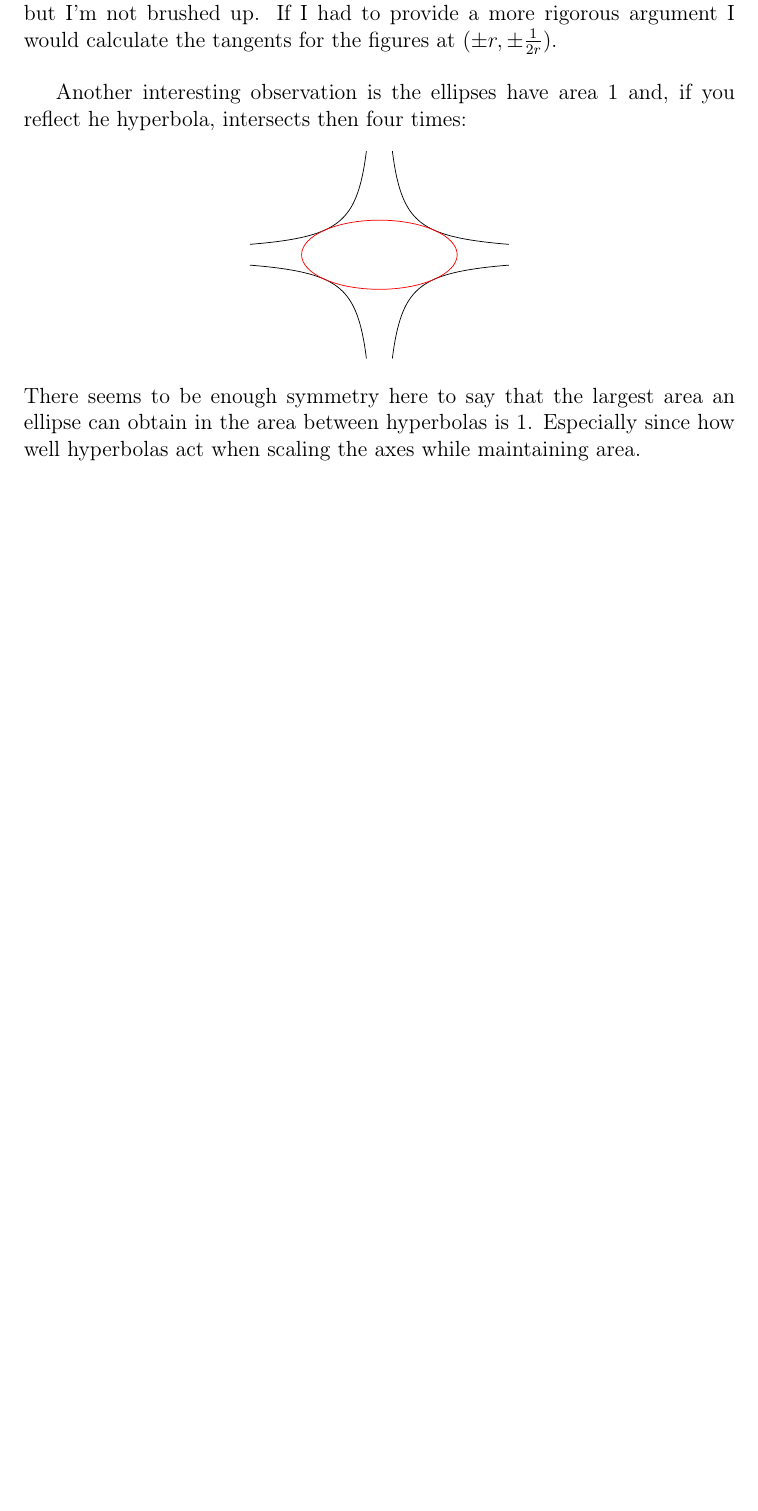
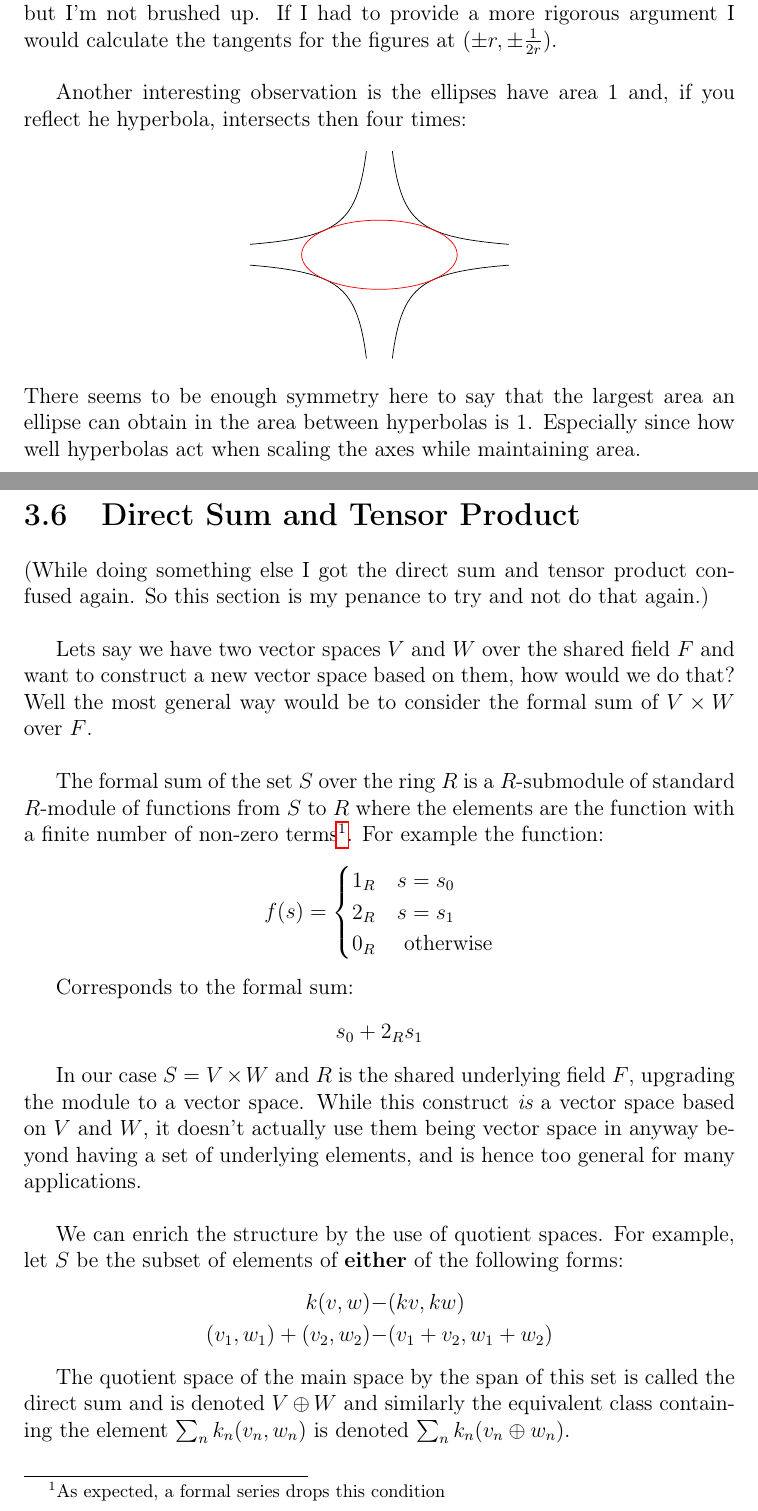
Before and after one commit to CleisthenesH/Math-Notes, a LaTeX thesis (miscellaneous.tex, which reads miscellaneous/direct_sum_tensor_product.tex): part of page 167 of 167 before the commit and two parts of pages 167 and 168 of 171 after it, the two joined at a grey line, cut so that both start at the same text, the shorter picture padded with empty space. The pictures show the PDF file miscellaneous.pdf that the author committed with the source.

Commit message:
Added Direct Sum and Tensor Product

```diff
--- /dev/null
+++ b/miscellaneous/direct_sum_tensor_product.tex
@@ -0,0 +1,37 @@
+% Copyright 2024 Kieran W Harvie. All rights reserved.
+
+\section{Direct Sum and Tensor Product}
+(While doing something else I got the direct sum and tensor product confused again.
+So this section is my penance to try and not do that again.)
+\\
+
+Lets say we have two vector spaces $V$ and $W$ over the shared field $F$ and want to construct a new vector space based on them,
+how would we do that?
+Well the most general way would be to consider the formal sum of $V\times W$ over $F$.
+\\
+
+The formal sum of the set $S$ over the ring $R$ is a $R$-submodule of standard $R$-module of functions from $S$ to $R$ where the elements are the function  with a finite number of non-zero terms\footnote{As expected, a formal series drops this condition}.
+For example the function:
+\[f(s) = \begin{cases} 1_R & s=s_0\\ 2_R & s=s_1\\ 0_R & \text{ otherwise} \end{cases}\]
+
+Corresponds to the formal sum:
+\[s_0+2_Rs_1\]
+
+In our case $S=V\times W$ and $R$ is the shared underlying field $F$,
+upgrading the module to a vector space.
+While this construct {\em is} a vector space based on $V$ and $W$,
+it doesn't actually use them being vector space in anyway beyond having a set of underlying elements,
+and is hence too general for many applications.
+\\
+
+We can enrich the structure by the use of quotient spaces.
+For example,
+let $S$ be the subset of elements of {\bf either} of the following forms:
+\begin{equation*}
+\begin{aligned}
+	k(v,w) -& (kv,kw)\\
+	(v_1,w_1)+(v_2,w_2) -& (v_1+v_2,w_1+w_2)\\
+\end{aligned}
+\end{equation*}
+
+The quotient space of the main space by the span of this set is called the direct sum and is denoted $V\oplus W$ and similarly the equivalent class containing the element $\sum_nk_n(v_n,w_n)$ is denoted $\sum_nk_n(v_n\oplus w_n)$.
@@ -0,0 +43,20 @@
+\begin{enumerate}
+	\item $k(v,w)-(kv,kw)$ can be written in above form as:
+		\begin{equation*}
+		\begin{aligned}
+			k_0=k,&\quad v_0=v,\quad w_0=w\\
+			k_1=-1,&\quad v_1=kv,\quad w_1=kw\\
+		\end{aligned}
+		\end{equation*}
+	\item This means it's in the $k(v\oplus w) - (kv)\oplus(kw)$ equivalent class.
+	\item Since the construction of quotient spaces takes $k(v,w)-(kv,kw)$ to $0$ we have:
+		\[k(v\oplus w) - (kv)\oplus(kw) = 0\quad\square\]
+\end{enumerate}
+A similar argument works for:
+\[(v_1\oplus w_1)+(v_2\oplus w_2) = (v_1+v_2)\oplus (w_1+w_2)\]
+
+For the equivalent classes to be bilinear instead consider the following forms:
+\begin{equation*}
+\begin{aligned}
+	k(v,w) -& (kv,w)\\
+	k(v,w) -& (v,kw)\\
@@ -0,0 +77,9 @@
+\[s =\sum_nK_n(k_n(v_n,w_n)-(k_nv,k_nw))+\sum_nK_n'((v_n',w_n')+(v_n'',w_n'')-(v_n'+v_n'',w_n'+w_n''))\]
+If we consider these values in the following expression:
+\begin{equation*}
+\begin{aligned}
+	&\sum_nK_n(k_nf(v_n,w_n)-f(k_nv,k_nw))+\sum_nK_n'(f(v_n',w_n')+f(v_n'',w_n'')-f(v_n'+v_n'',w_n'+w_n'')) \\
+	=&\sum_nK_n\cdot0+\sum_nK_n'\cdot0 \\
+	=&0\\
+\end{aligned}
+\end{equation*}
@@ -0,0 +94,34 @@
+\begin{equation*}
+\begin{aligned}
+	kf(v,w) =& f(kv,kw)\\
+	f(v_1,w_1)+f(v_2,w_2) =& f(v_1+v_2,w_1+w_2)\\
+\end{aligned}
+\end{equation*}
+
+We define a new function $\tilde{f}:V\oplus W \rightarrow X$ by:
+\[\tilde{f}\left(\sum_nk_n(v_n\oplus w_n)\right) = \sum_nk_nf(v_n,w_n)\]
+
+By inspection we can see that $\tilde{f}$ is defined for all members of $V\oplus W$ and that those values are completely defined by $f$\footnote{All members of $V\oplus W$ can be written as $\sum_nk_nf(v_n\oplus w_n)$ and the LHS is defined solely in terms of $f$.},
+so to prove well-definedness of {\em the} function we only need to show that all ways to write the same direct sum give the same value, i.e. that things like the following hold:
+\[f((v_1\oplus w_1)+(v_2\oplus w_2)) = f((v_1+v_2)\oplus (w_1+w_2))\]
+\\
+
+By definition of the quotient space direct sums are equivalent class meaning they are equal iff their formal sums differ by an element in $\spn(S)$:
+\begin{equation*}
+\begin{aligned}
+	&\sum_nk_n(v_n\oplus w_n) = \sum_nk_n'(v_n'\oplus w_n')\\
+	\Rightarrow&\sum_nk_n(v_n,w_n) - \sum_nk_n'(v_n',w_n') \in \spn(S)\\
+\end{aligned}
+\end{equation*}
+From the important lemmas section,
+if we input the values of these formal sums into $f$ it evaluates to $0$.
+\[\sum_nk_nf(v_n,w_n) - \sum_nk_n'f(v_n',w_n') = 0 \]
+
+Hence:
+\begin{equation*}
+\begin{aligned}
+	\tilde{f}\left(\sum_nk_n(v_n\oplus w_n)\right) =& \sum_nk_nf(v_n,w_n)\\
+	=& \sum_nk_n'f(v_n',w_n')\\
+	=&\tilde{f}\left(\sum_nk_n'(v_n'\oplus w_n')\right) \\
+\end{aligned}
+\end{equation*}
```
Also changed, not shown: miscellaneous.tex (+1 -0 lines), miscellaneous.pdf, miscellaneous/direct_sum_tensor_product.tex (42 more changed lines).
